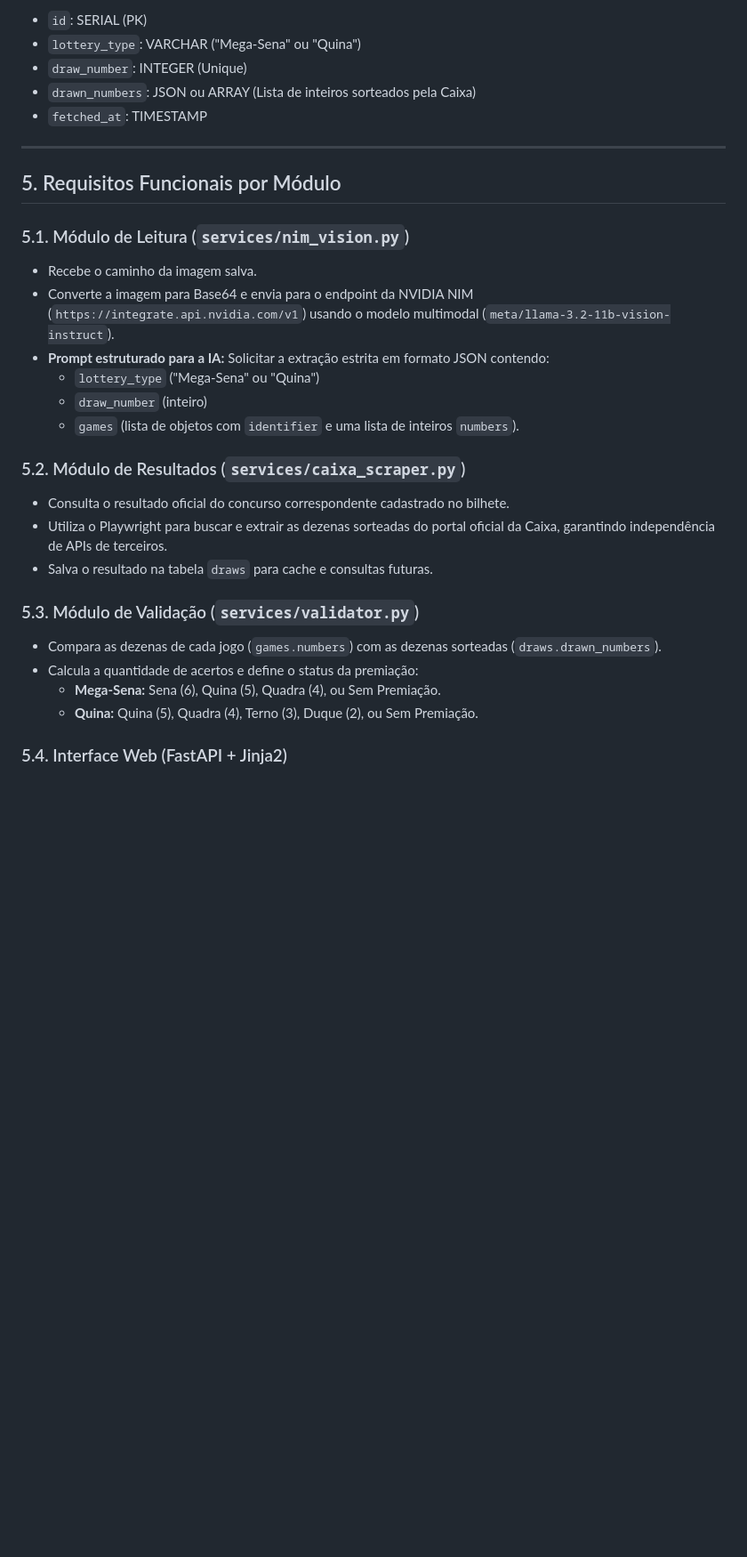
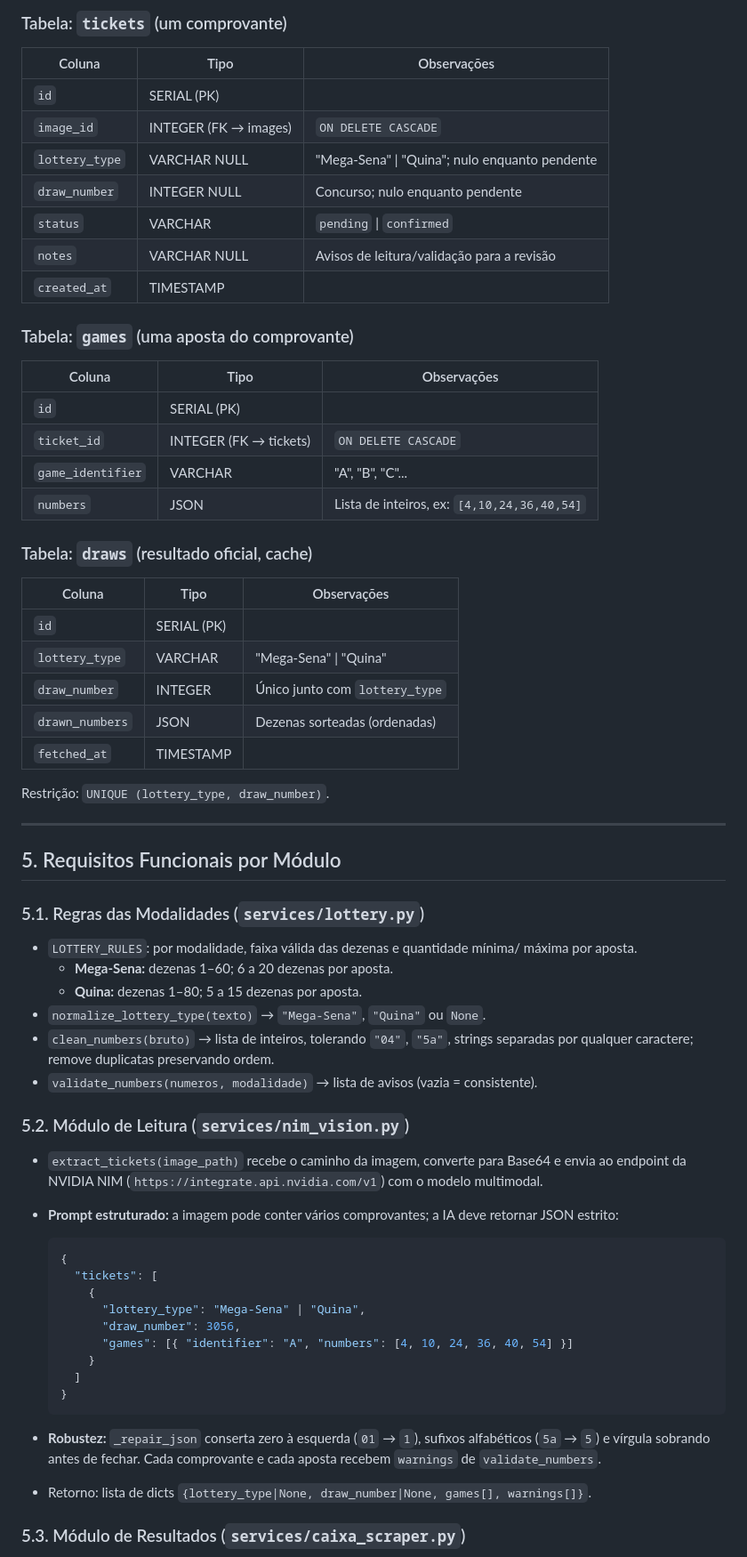
Before and after one commit to henriquepappis/validador-loterias, a Markdown page: spec.md, the part around one of its changes. Shown at 89% size. Drawn GitHub-style; blank space fills up the shorter version.

````diff
--- a/spec.md
+++ b/spec.md
@@ -66,35 +93,76 @@ validador-loterias/
 
-* `id`: SERIAL (PK)
-* `lottery_type`: VARCHAR ("Mega-Sena" ou "Quina")
-* `draw_number`: INTEGER (Unique)
-* `drawn_numbers`: JSON ou ARRAY (Lista de inteiros sorteados pela Caixa)
-* `fetched_at`: TIMESTAMP
+### Tabela: `tickets` (um comprovante)
+
+| Coluna         | Tipo                   | Observações                                   |
+|----------------|------------------------|----------------------------------------------|
+| `id`           | SERIAL (PK)            |                                              |
+| `image_id`     | INTEGER (FK → images)  | `ON DELETE CASCADE`                           |
+| `lottery_type` | VARCHAR NULL           | "Mega-Sena" \| "Quina"; nulo enquanto pendente |
+| `draw_number`  | INTEGER NULL           | Concurso; nulo enquanto pendente             |
+| `status`       | VARCHAR                | `pending` \| `confirmed`                      |
+| `notes`        | VARCHAR NULL           | Avisos de leitura/validação para a revisão   |
+| `created_at`   | TIMESTAMP              |                                              |
+
+### Tabela: `games` (uma aposta do comprovante)
+
+| Coluna            | Tipo                    | Observações                              |
+|-------------------|-------------------------|----------------------------------------|
+| `id`              | SERIAL (PK)             |                                        |
+| `ticket_id`       | INTEGER (FK → tickets)  | `ON DELETE CASCADE`                     |
+| `game_identifier` | VARCHAR                 | "A", "B", "C"...                        |
+| `numbers`         | JSON                    | Lista de inteiros, ex: `[4,10,24,36,40,54]` |
+
+### Tabela: `draws` (resultado oficial, cache)
+
+| Coluna          | Tipo                   | Observações                             |
+|-----------------|------------------------|---------------------------------------|
+| `id`            | SERIAL (PK)            |                                       |
+| `lottery_type`  | VARCHAR                | "Mega-Sena" \| "Quina"                 |
+| `draw_number`   | INTEGER                | Único junto com `lottery_type`         |
+| `drawn_numbers` | JSON                   | Dezenas sorteadas (ordenadas)          |
+| `fetched_at`    | TIMESTAMP              |                                       |
+
+Restrição: `UNIQUE (lottery_type, draw_number)`.
 
 ---
 
 ## 5. Requisitos Funcionais por Módulo
 
-### 5.1. Módulo de Leitura (`services/nim_vision.py`)
+### 5.1. Regras das Modalidades (`services/lottery.py`)
 
-* Recebe o caminho da imagem salva.
-* Converte a imagem para Base64 e envia para o endpoint da NVIDIA NIM (`https://integrate.api.nvidia.com/v1`) usando o modelo multimodal (`meta/llama-3.2-11b-vision-instruct`).
-* **Prompt estruturado para a IA:** Solicitar a extração estrita em formato JSON contendo:
-  * `lottery_type` ("Mega-Sena" ou "Quina")
-  * `draw_number` (inteiro)
-  * `games` (lista de objetos com `identifier` e uma lista de inteiros `numbers`).
+* `LOTTERY_RULES`: por modalidade, faixa válida das dezenas e quantidade mínima/
+  máxima por aposta.
+  * **Mega-Sena:** dezenas 1–60; 6 a 20 dezenas por aposta.
+  * **Quina:** dezenas 1–80; 5 a 15 dezenas por aposta.
+* `normalize_lottery_type(texto)` → `"Mega-Sena"`, `"Quina"` ou `None`.
+* `clean_numbers(bruto)` → lista de inteiros, tolerando `"04"`, `"5a"`, strings
+  separadas por qualquer caractere; remove duplicatas preservando ordem.
+* `validate_numbers(numeros, modalidade)` → lista de avisos (vazia = consistente).
 
-### 5.2. Módulo de Resultados (`services/caixa_scraper.py`)
+### 5.2. Módulo de Leitura (`services/nim_vision.py`)
 
-* Consulta o resultado oficial do concurso correspondente cadastrado no bilhete.
-* Utiliza o Playwright para buscar e extrair as dezenas sorteadas do portal oficial da Caixa, garantindo independência de APIs de terceiros.
-* Salva o resultado na tabela `draws` para cache e consultas futuras.
+* `extract_tickets(image_path)` recebe o caminho da imagem, converte para
+  Base64 e envia ao endpoint da NVIDIA NIM
+  (`https://integrate.api.nvidia.com/v1`) com o modelo multimodal.
+* **Prompt estruturado:** a imagem pode conter vários comprovantes; a IA deve
+  retornar JSON estrito:
 
-### 5.3. Módulo de Validação (`services/validator.py`)
+  ```json
+  {
+    "tickets": [
+      {
+        "lottery_type": "Mega-Sena" | "Quina",
+        "draw_number": 3056,
+        "games": [{ "identifier": "A", "numbers": [4, 10, 24, 36, 40, 54] }]
+      }
+    ]
+  }
+  ```
 
-* Compara as dezenas de cada jogo (`games.numbers`) com as dezenas sorteadas (`draws.drawn_numbers`).
-* Calcula a quantidade de acertos e define o status da premiação:
-  * **Mega-Sena:** Sena (6), Quina (5), Quadra (4), ou Sem Premiação.
-  * **Quina:** Quina (5), Quadra (4), Terno (3), Duque (2), ou Sem Premiação.
+* **Robustez:** `_repair_json` conserta zero à esquerda (`01` → `1`), sufixos
+  alfabéticos (`5a` → `5`) e vírgula sobrando antes de fechar. Cada comprovante
+  e cada aposta recebem `warnings` de `validate_numbers`.
+* Retorno: lista de dicts `{lottery_type|None, draw_number|None, games[], warnings[]}`.
 
-### 5.4. Interface Web (FastAPI + Jinja2)
+### 5.3. Módulo de Resultados (`services/caixa_scraper.py`)
 
````
Also changed, not shown: other parts of spec.md (+115 -41 lines).
